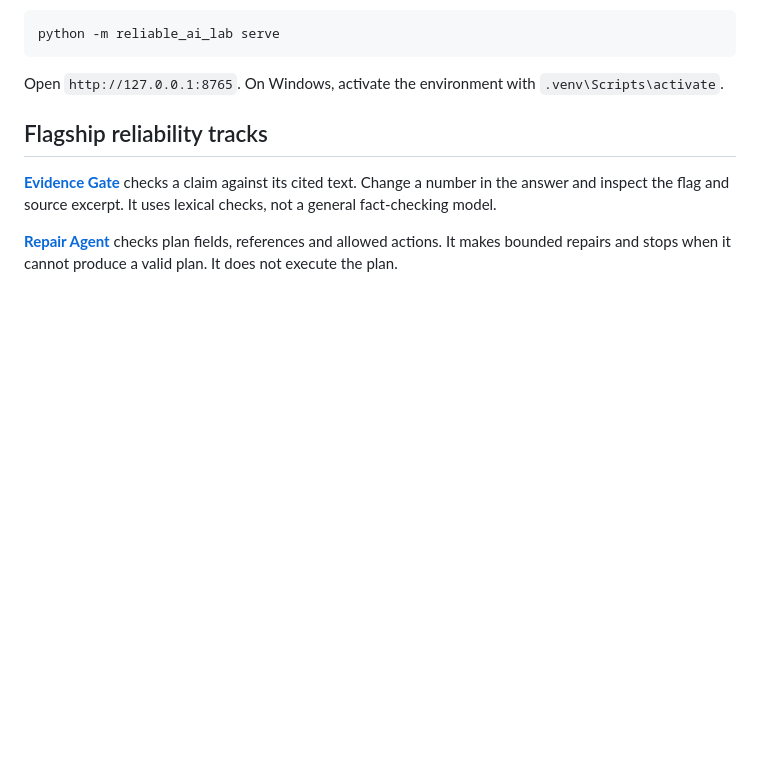
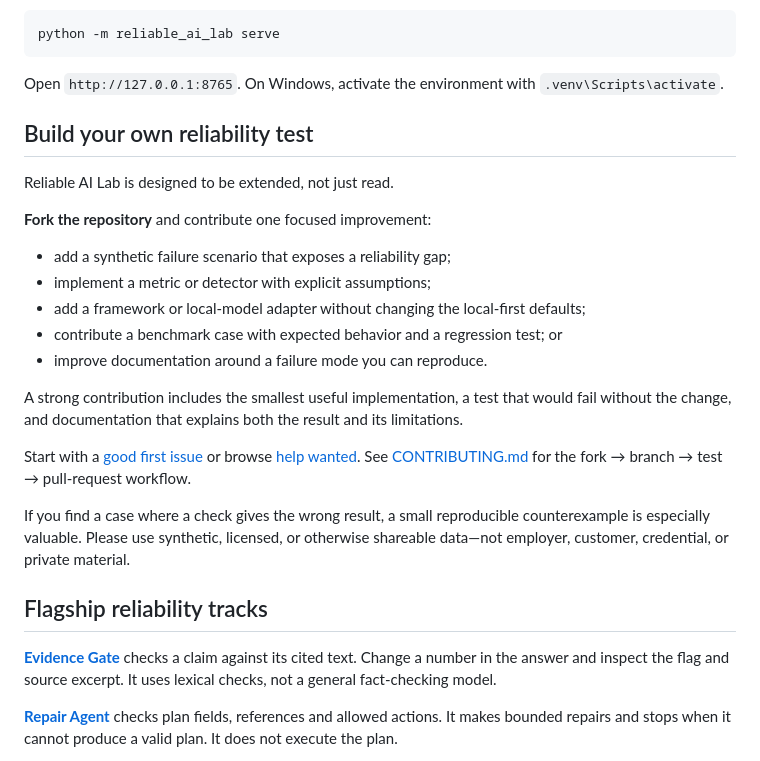
Before and after one commit to karthikvraj/genAI, a Markdown page: README.md, the part around one of its changes. Rendered like a GitHub page; blank space fills up the shorter version.

Commit message:
Add contributor fork path and fix Evidence Gate download link

````diff
--- a/README.md
+++ b/README.md
@@ -69,6 +69,24 @@ python -m reliable_ai_lab serve
 ```
 
 Open `http://127.0.0.1:8765`. On Windows, activate the environment with `.venv\Scripts\activate`.
+
+## Build your own reliability test
+
+Reliable AI Lab is designed to be extended, not just read.
+
+**Fork the repository** and contribute one focused improvement:
+
+- add a synthetic failure scenario that exposes a reliability gap;
+- implement a metric or detector with explicit assumptions;
+- add a framework or local-model adapter without changing the local-first defaults;
+- contribute a benchmark case with expected behavior and a regression test; or
+- improve documentation around a failure mode you can reproduce.
+
+A strong contribution includes the smallest useful implementation, a test that would fail without the change, and documentation that explains both the result and its limitations.
+
+Start with a [good first issue](../../issues?q=is%3Aissue+is%3Aopen+label%3A%22good+first+issue%22) or browse [help wanted](../../issues?q=is%3Aissue+is%3Aopen+label%3A%22help+wanted%22). See [CONTRIBUTING.md](CONTRIBUTING.md) for the fork → branch → test → pull-request workflow.
+
+If you find a case where a check gives the wrong result, a small reproducible counterexample is especially valuable. Please use synthetic, licensed, or otherwise shareable data—not employer, customer, credential, or private material.
 
 ## Flagship reliability tracks
 
````
Also changed, not shown: other parts of README.md (+1 -1 lines).
